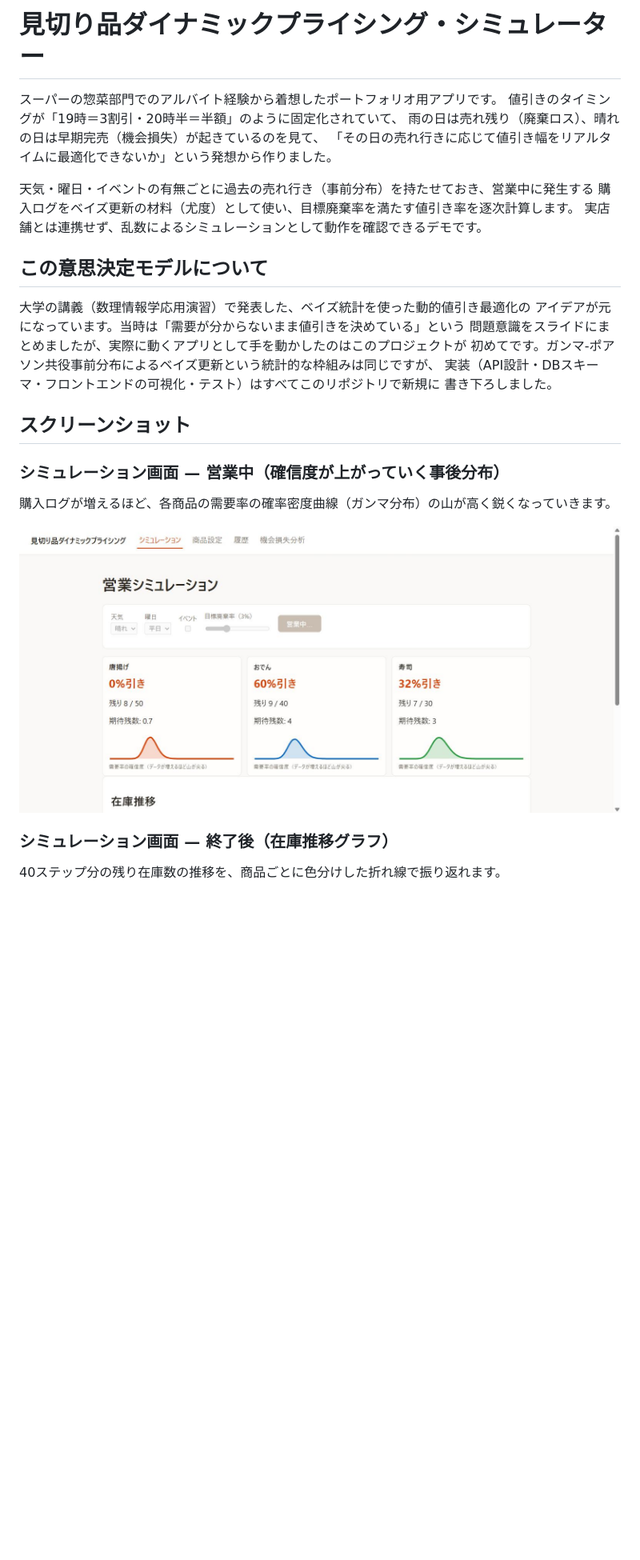
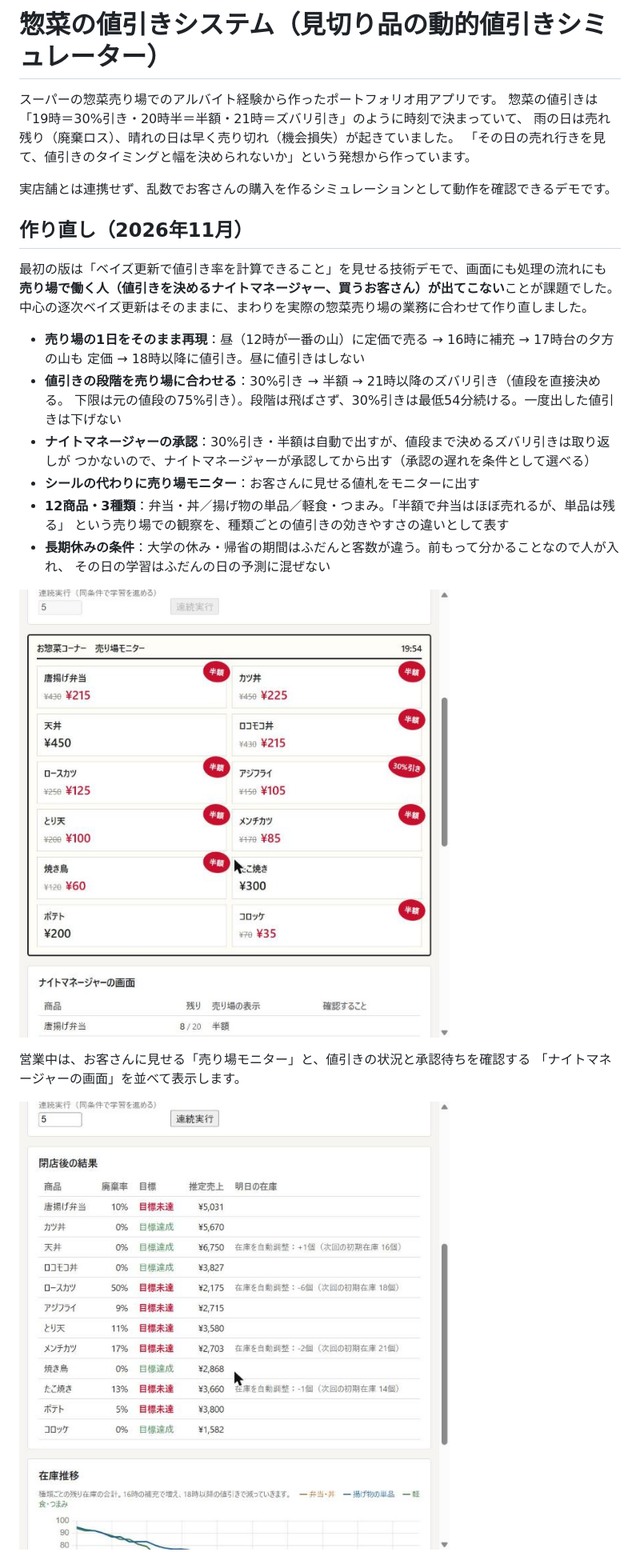
Before and after one commit to minami373-ctrl/smart-markdown-optimizer, a Markdown page: README.md, the part around one of its changes. Shown at 80% size. Rendered like a GitHub page; pictures changed too: docs/screenshots/closing-results.jpg (added), docs/screenshots/floor-monitor.jpg (added); blank space fills up the shorter version.

```diff
--- a/README.md
+++ b/README.md
@@ -1,30 +1,34 @@
-# 見切り品ダイナミックプライシング・シミュレーター
+# 惣菜の値引きシステム（見切り品の動的値引きシミュレーター）
 
-スーパーの惣菜部門でのアルバイト経験から着想したポートフォリオ用アプリです。
-値引きのタイミングが「19時＝3割引・20時半＝半額」のように固定化されていて、
-雨の日は売れ残り（廃棄ロス）、晴れの日は早期完売（機会損失）が起きているのを見て、
-「その日の売れ行きに応じて値引き幅をリアルタイムに最適化できないか」という発想から作りました。
+スーパーの惣菜売り場でのアルバイト経験から作ったポートフォリオ用アプリです。
+惣菜の値引きは「19時＝30%引き・20時半＝半額・21時＝ズバリ引き」のように時刻で決まっていて、
+雨の日は売れ残り（廃棄ロス）、晴れの日は早く売り切れ（機会損失）が起きていました。
+「その日の売れ行きを見て、値引きのタイミングと幅を決められないか」という発想から作っています。
 
-天気・曜日・イベントの有無ごとに過去の売れ行き（事前分布）を持たせておき、営業中に発生する
-購入ログをベイズ更新の材料（尤度）として使い、目標廃棄率を満たす値引き率を逐次計算します。
-実店舗とは連携せず、乱数によるシミュレーションとして動作を確認できるデモです。
+実店舗とは連携せず、乱数でお客さんの購入を作るシミュレーションとして動作を確認できるデモです。
 
-## この意思決定モデルについて
+## 作り直し（2026年11月）
 
-大学の講義（数理情報学応用演習）で発表した、ベイズ統計を使った動的値引き最適化の
-アイデアが元になっています。当時は「需要が分からないまま値引きを決めている」という
-問題意識をスライドにまとめましたが、実際に動くアプリとして手を動かしたのはこのプロジェクトが
-初めてです。ガンマ-ポアソン共役事前分布によるベイズ更新という統計的な枠組みは同じですが、
-実装（API設計・DBスキーマ・フロントエンドの可視化・テスト）はすべてこのリポジトリで新規に
-書き下ろしました。
+最初の版は「ベイズ更新で値引き率を計算できること」を見せる技術デモで、画面にも処理の流れにも
+**売り場で働く人（値引きを決めるナイトマネージャー、買うお客さん）が出てこない**ことが課題でした。
+中心の逐次ベイズ更新はそのままに、まわりを実際の惣菜売り場の業務に合わせて作り直しました。
 
-## スクリーンショット
+- **売り場の1日をそのまま再現**：昼（12時が一番の山）に定価で売る → 16時に補充 → 17時台の夕方の山も
+  定価 → 18時以降に値引き。昼に値引きはしない
+- **値引きの段階を売り場に合わせる**：30%引き → 半額 → 21時以降のズバリ引き（値段を直接決める。
+  下限は元の値段の75%引き）。段階は飛ばさず、30%引きは最低54分続ける。一度出した値引きは下げない
+- **ナイトマネージャーの承認**：30%引き・半額は自動で出すが、値段まで決めるズバリ引きは取り返しが
+  つかないので、ナイトマネージャーが承認してから出す（承認の遅れを条件として選べる）
+- **シールの代わりに売り場モニター**：お客さんに見せる値札をモニターに出す
+- **12商品・3種類**：弁当・丼／揚げ物の単品／軽食・つまみ。「半額で弁当はほぼ売れるが、単品は残る」
+  という売り場での観察を、種類ごとの値引きの効きやすさの違いとして表す
+- **長期休みの条件**：大学の休み・帰省の期間はふだんと客数が違う。前もって分かることなので人が入れ、
+  その日の学習はふだんの日の予測に混ぜない
 
-### シミュレーション画面 — 営業中（確信度が上がっていく事後分布）
-購入ログが増えるほど、各商品の需要率の確率密度曲線（ガンマ分布）の山が高く鋭くなっていきます。
+![営業中の売り場モニター](docs/screenshots/floor-monitor.jpg)
 
-![シミュレーション画面（営業中）](docs/screenshots/simulation-running.jpg)
+営業中は、お客さんに見せる「売り場モニター」と、値引きの状況と承認待ちを確認する
+「ナイトマネージャーの画面」を並べて表示します。
 
-### シミュレーション画面 — 終了後（在庫推移グラフ）
-40ステップ分の残り在庫数の推移を、商品ごとに色分けした折れ線で振り返れます。
+![閉店後の結果](docs/screenshots/closing-results.jpg)
 
```
Also changed, not shown: other parts of README.md (+54 -85 lines), 3 other files.
